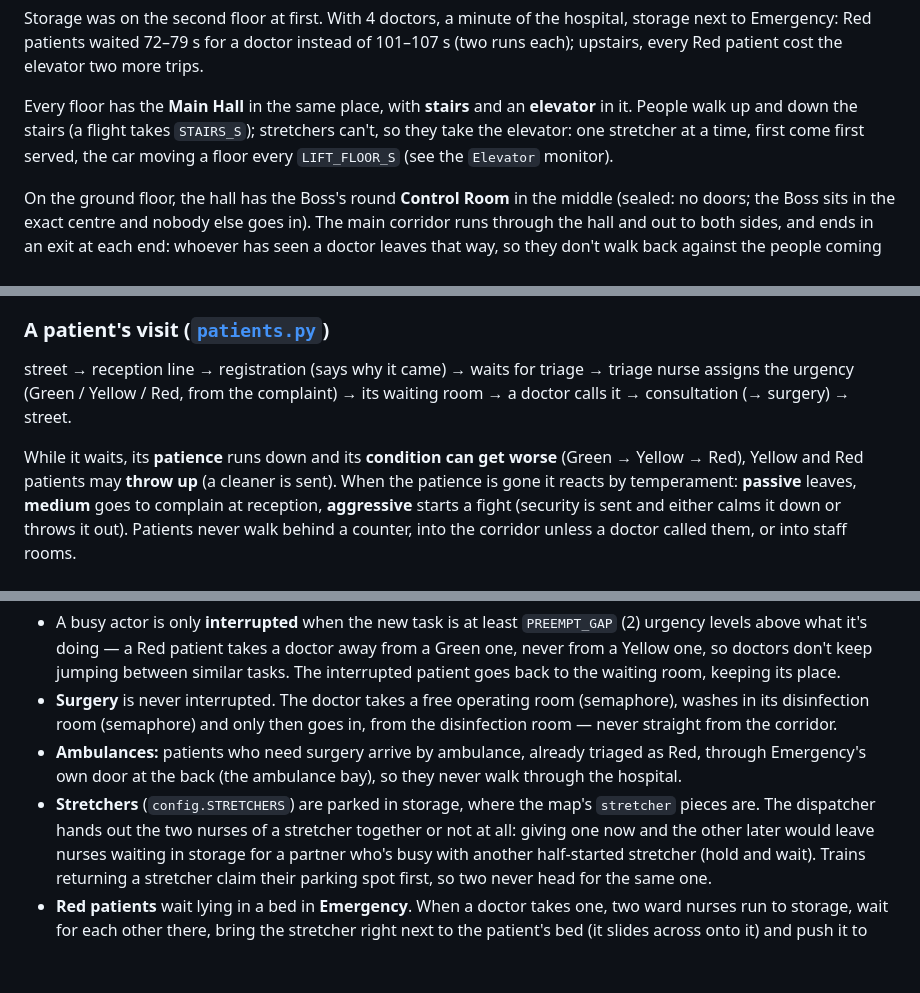
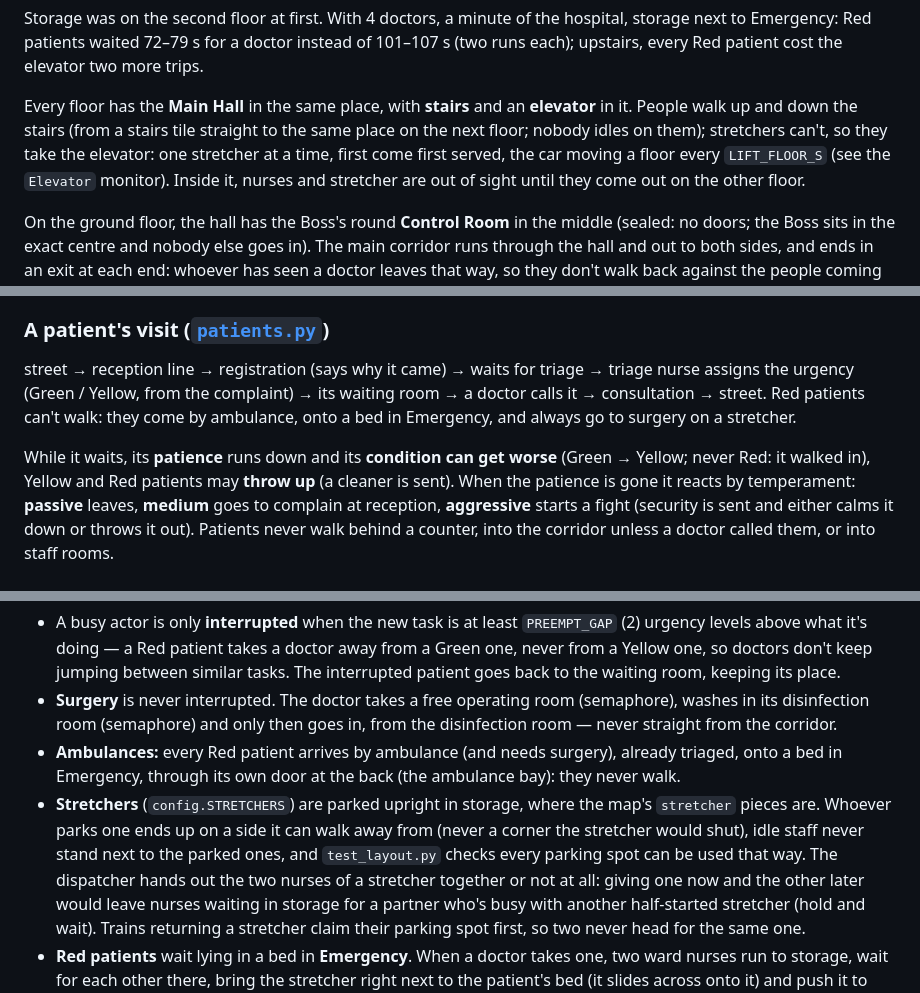
Before and after one commit to SpringCattt/Projeto---Sistemas-Operativos, a Markdown page: hospital2d/README.md, 3 parts joined by grey strips. GitHub-like rendering; blank space fills up the shorter version.

Commit message:
Reds only by ambulance and always to surgery; stairs teleport; hidden inside the elevator; stretchers parked upright, no corners to get shut in; smooth vertical walls

```diff
--- a/hospital2d/README.md
+++ b/hospital2d/README.md
@@ -51,8 +51,10 @@ Red patients waited 72–79 s for a doctor instead of 101–107 s (two runs each
 the elevator two more trips.
 
 Every floor has the **Main Hall** in the same place, with **stairs** and an **elevator** in it. People walk up
-and down the stairs (a flight takes `STAIRS_S`); stretchers can't, so they take the elevator: one stretcher at a
-time, first come first served, the car moving a floor every `LIFT_FLOOR_S` (see the `Elevator` monitor).
+and down the stairs (from a stairs tile straight to the same place on the next floor; nobody idles on them);
+stretchers can't, so they take the elevator: one stretcher at a time, first come first served, the car moving a
+floor every `LIFT_FLOOR_S` (see the `Elevator` monitor). Inside it, nurses and stretcher are out of sight until they
+come out on the other floor.
 
 On the ground floor, the hall has the Boss's round **Control Room** in the middle
 (sealed: no doors; the Boss sits in the exact centre and nobody else goes in). The main corridor runs through the
@@ -150,10 +152,11 @@ been blocked too long steps aside and finds a new route.
 ### A patient's visit ([`patients.py`](patients.py))
 
 street → reception line → registration (says why it came) → waits for triage → triage nurse assigns the urgency
-(Green / Yellow / Red, from the complaint) → its waiting room → a doctor calls it → consultation
-(→ surgery) → street.
+(Green / Yellow, from the complaint) → its waiting room → a doctor calls it → consultation → street. Red patients
+can't walk: they come by ambulance, onto a bed in Emergency, and always go to surgery on a stretcher.
 
-While it waits, its **patience** runs down and its **condition can get worse** (Green → Yellow → Red), Yellow and
+While it waits, its **patience** runs down and its **condition can get worse** (Green → Yellow; never Red: it walked
+in), Yellow and
 Red patients may **throw up** (a cleaner is sent). When the patience is gone it reacts by temperament:
 **passive** leaves, **medium** goes to complain at reception, **aggressive** starts a fight (security is sent and
 either calms it down or throws it out). Patients never walk behind a counter, into the corridor unless a doctor
@@ -220,9 +223,11 @@ straight instead of zig-zagging.
   jumping between similar tasks. The interrupted patient goes back to the waiting room, keeping its place.
 * **Surgery** is never interrupted. The doctor takes a free operating room (semaphore), washes in its disinfection
   room (semaphore) and only then goes in, from the disinfection room — never straight from the corridor.
-* **Ambulances:** patients who need surgery arrive by ambulance, already triaged as Red, through Emergency's own
-  door at the back (the ambulance bay), so they never walk through the hospital.
-* **Stretchers** (`config.STRETCHERS`) are parked in storage, where the map's `stretcher` pieces are. The dispatcher hands out the two nurses of
+* **Ambulances:** every Red patient arrives by ambulance (and needs surgery), already triaged, onto a bed in
+  Emergency, through its own door at the back (the ambulance bay): they never walk.
+* **Stretchers** (`config.STRETCHERS`) are parked upright in storage, where the map's `stretcher` pieces are.
+  Whoever parks one ends up on a side it can walk away from (never a corner the stretcher would shut), idle staff
+  never stand next to the parked ones, and `test_layout.py` checks every parking spot can be used that way. The dispatcher hands out the two nurses of
   a stretcher together or not at all: giving one now and the other later would leave nurses waiting in storage for a
   partner who's busy with another half-started stretcher (hold and wait). Trains returning a stretcher claim their
   parking spot first, so two never head for the same one.
```
Also changed, not shown: README.md (+3 -1 lines), hospital2d/assets/custom/wall_v.png (added), 12 other files.
